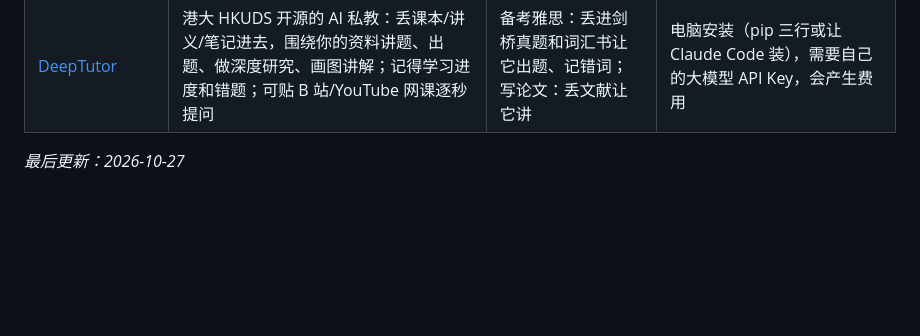
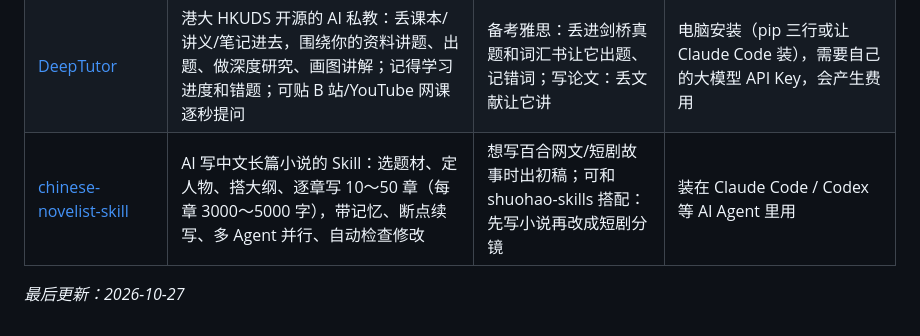
Before and after one commit to hlm428/hark-toys, a Markdown page: 收藏的开源项目.md, the part around the change. Rendered like a GitHub page; blank space fills up the shorter version.

Commit message:
Add chinese-novelist-skill

```diff
--- a/收藏的开源项目.md
+++ b/收藏的开源项目.md
@@ -12,5 +12,6 @@
 | [Remotion](https://github.com/remotion-dev/remotion) + [Remotion Skills](https://github.com/remotion-dev/skills) | 用 React 代码「写」视频的框架，配官方 AI Skill；同一个模板换文字/颜色/素材就能批量出片（来自 @e1genqq 的动效设计长文） | 以后想批量做同款风格的介绍动画、数据动画、字幕视频时用，比 AI 生视频更可控、可改 | 要配合 Claude Code 等 AI 编程工具；不写代码可以让 Hark 代做 |
 | [HyperFrames](https://github.com/heygen-com/hyperframes) | HeyGen 开源：用 HTML/CSS 网页动画直接渲染成视频，Remotion 的替代品 | 同上，更适合「把网页动效录成视频」的思路 | 同上 |
 | [DeepTutor](https://github.com/HKUDS/DeepTutor) | 港大 HKUDS 开源的 AI 私教：丢课本/讲义/笔记进去，围绕你的资料讲题、出题、做深度研究、画图讲解；记得学习进度和错题；可贴 B 站/YouTube 网课逐秒提问 | 备考雅思：丢进剑桥真题和词汇书让它出题、记错词；写论文：丢文献让它讲 | 电脑安装（pip 三行或让 Claude Code 装），需要自己的大模型 API Key，会产生费用 |
+| [chinese-novelist-skill](https://github.com/PenglongHuang/chinese-novelist-skill) | AI 写中文长篇小说的 Skill：选题材、定人物、搭大纲、逐章写 10～50 章（每章 3000～5000 字），带记忆、断点续写、多 Agent 并行、自动检查修改 | 想写百合网文/短剧故事时出初稿；可和 shuohao-skills 搭配：先写小说再改成短剧分镜 | 装在 Claude Code / Codex 等 AI Agent 里用 |
 
 _最后更新：2026-10-27_
```
